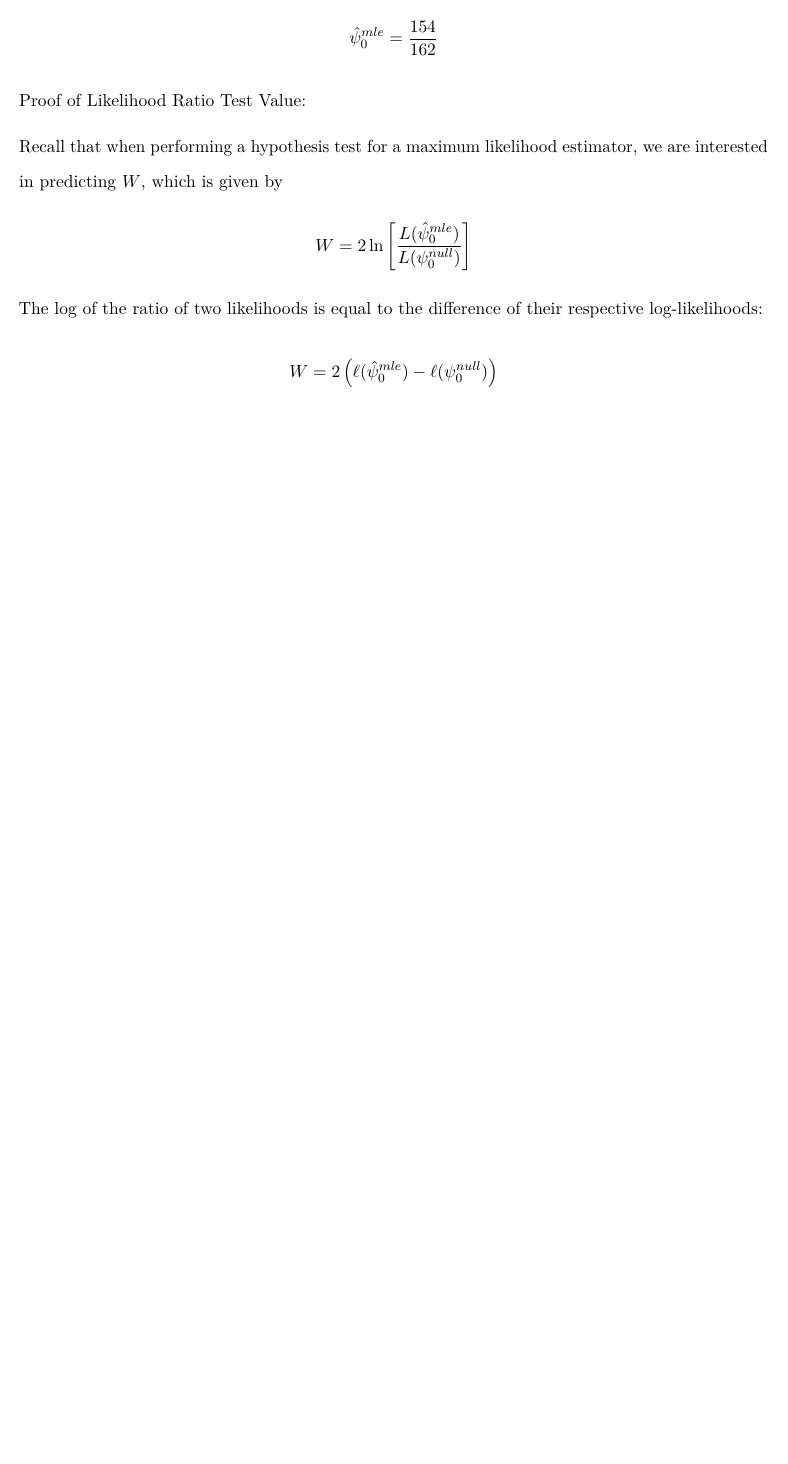
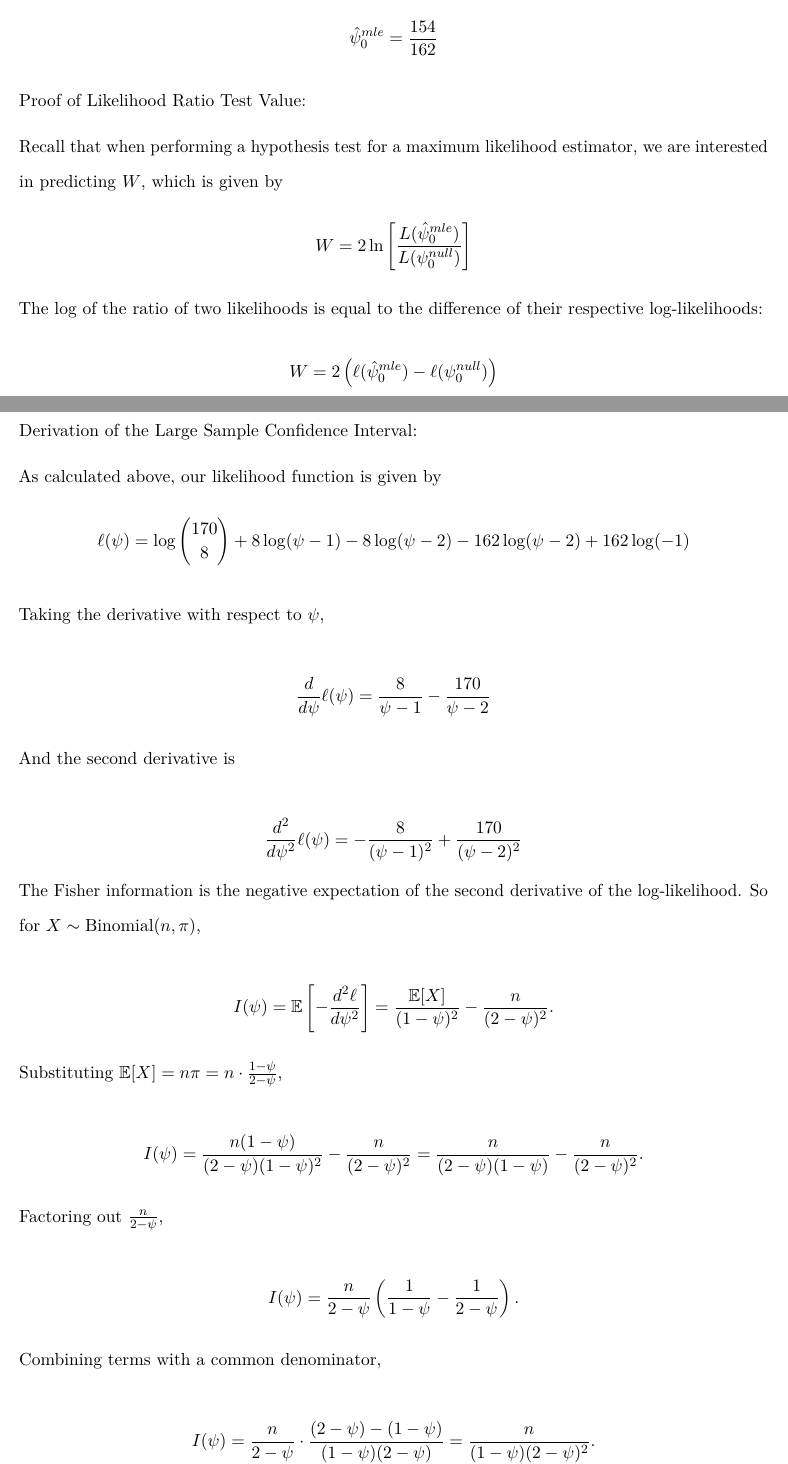
Before and after one commit to troyrusso/STAT342, an R Markdown document (Final Paper Template.Rmd): part of page 14 of 14 before the commit and two parts of pages 14 and 15 of 16 after it, the two joined at a grey line, cut so that both start at the same text, the shorter picture padded with empty space. Rendered offline with R 4.5, knitr and Pandoc, then LaTeX, with nearby package versions; some code elsewhere in the file could not run offline.

Commit message:
Added derivation of large sample CI

```diff
--- a/Final Paper Template.Rmd
+++ b/Final Paper Template.Rmd
@@ -517,3 +517,41 @@ Recall that when performing a hypothesis test for a maximum likelihood estimator
 $$W = 2\ln\left[\frac{L(\hat{\psi}_0^{mle})}{L(\psi_0^{null})}\right]$$
 The log of the ratio of two likelihoods is equal to the difference of their respective log-likelihoods:
 $$W = 2\left(\ell(\hat{\psi}_0^{mle}) - \ell(\psi_0^{null})\right)$$
+
+
+Derivation of the Large Sample Confidence Interval:
+
+As calculated above, our likelihood function is given by
+$$\ell(\psi) = \log\binom{170}{8}+8\log(\psi-1)-8\log(\psi-2)-162\log(\psi-2) +162\log(-1)$$
+
+Taking the derivative with respect to \( \psi \),
+
+\[
+\frac{d}{d\psi} \ell(\psi) = \frac{8}{\psi-1} - \frac{170}{\psi-2}
+\]
+
+And the second derivative is
+
+\[\frac{d^2}{d\psi^2}\ell(\psi) = -\frac{8}{(\psi -1)^2} + \frac{170}{(\psi -2)^2}\]
+The Fisher information is the negative expectation of the second derivative of the log-likelihood. So for $X \sim \text{Binomial}(n, \pi)$,
+
+\[
+I(\psi) = \mathbb{E}\left[-\frac{d^2\ell}{d\psi^2}\right] = \frac{\mathbb{E}[X]}{(1 - \psi)^2} - \frac{n}{(2 - \psi)^2}.
+\]
+
+Substituting $\mathbb{E}[X] = n\pi = n \cdot \frac{1 - \psi}{2 - \psi}$,
+
+\[
+I(\psi) = \frac{n(1 - \psi)}{(2 - \psi)(1 - \psi)^2} - \frac{n}{(2 - \psi)^2} = \frac{n}{(2 - \psi)(1 - \psi)} - \frac{n}{(2 - \psi)^2}.
+\]
+
+Factoring out $\frac{n}{2 - \psi}$,
+
+\[
+I(\psi) = \frac{n}{2 - \psi} \left(\frac{1}{1 - \psi} - \frac{1}{2 - \psi}\right).
+\]
+
+Combining terms with a common denominator,
+
+\[
+I(\psi) = \frac{n}{2 - \psi} \cdot \frac{(2 - \psi) - (1 - \psi)}{(1 - \psi)(2 - \psi)} = \frac{n}{(1 - \psi)(2 - \psi)^2}.
```
Also changed, not shown: Final Paper Template.Rmd (11 more changed lines).
